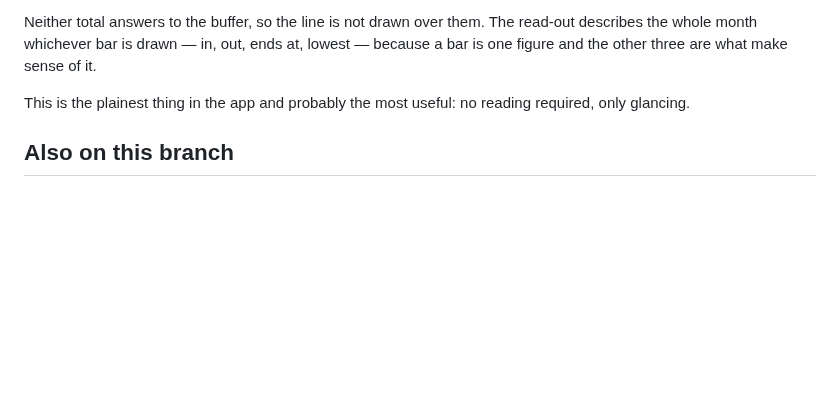
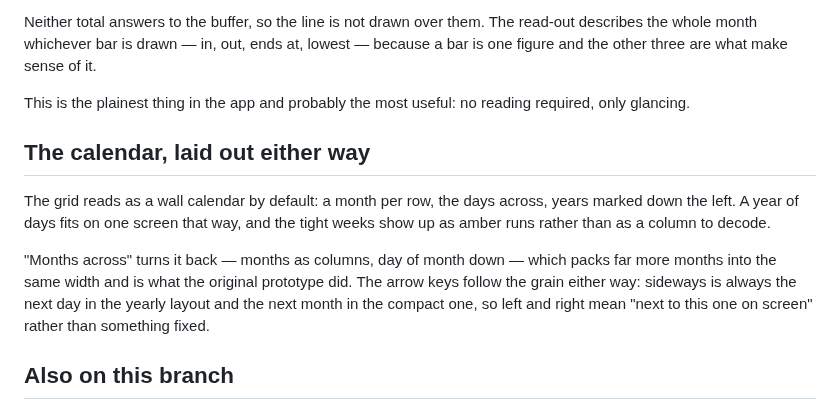
Before and after one commit to beyto1974/cashflow-river, a Markdown page: docs/flow-views.md, the part around the change. GitHub-like rendering; blank space fills up the shorter version.

```diff
--- a/docs/flow-views.md
+++ b/docs/flow-views.md
@@ -41,6 +41,18 @@ it.
 This is the plainest thing in the app and probably the most useful: no reading
 required, only glancing.
 
+## The calendar, laid out either way
+
+The grid reads as a wall calendar by default: a month per row, the days across,
+years marked down the left. A year of days fits on one screen that way, and the
+tight weeks show up as amber runs rather than as a column to decode.
+
+"Months across" turns it back — months as columns, day of month down — which
+packs far more months into the same width and is what the original prototype
+did. The arrow keys follow the grain either way: sideways is always the next day
+in the yearly layout and the next month in the compact one, so left and right
+mean "next to this one on screen" rather than something fixed.
+
 ## Also on this branch
 
 - **Part months are marked.** The first and last months of a forecast are
```
Also changed, not shown: README.md (+1 -1 lines), docs/screens/view-grid.png, 4 other files.
